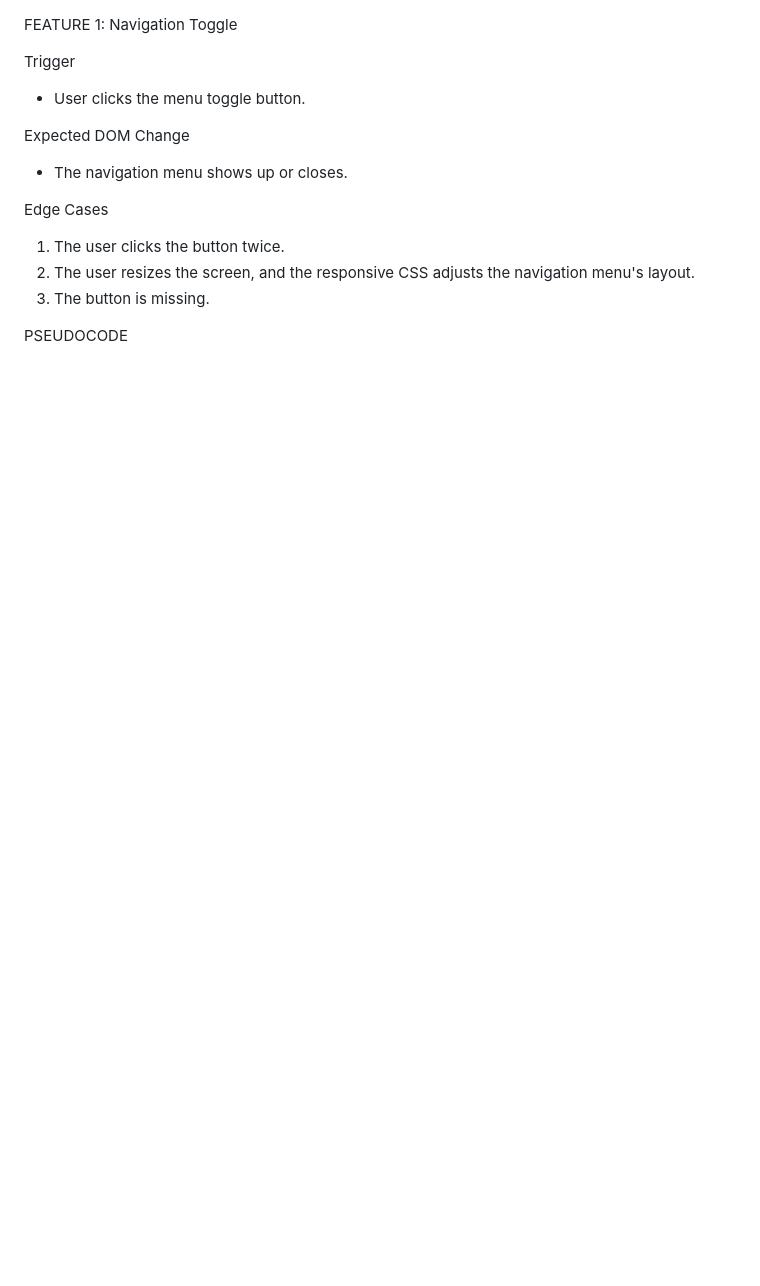
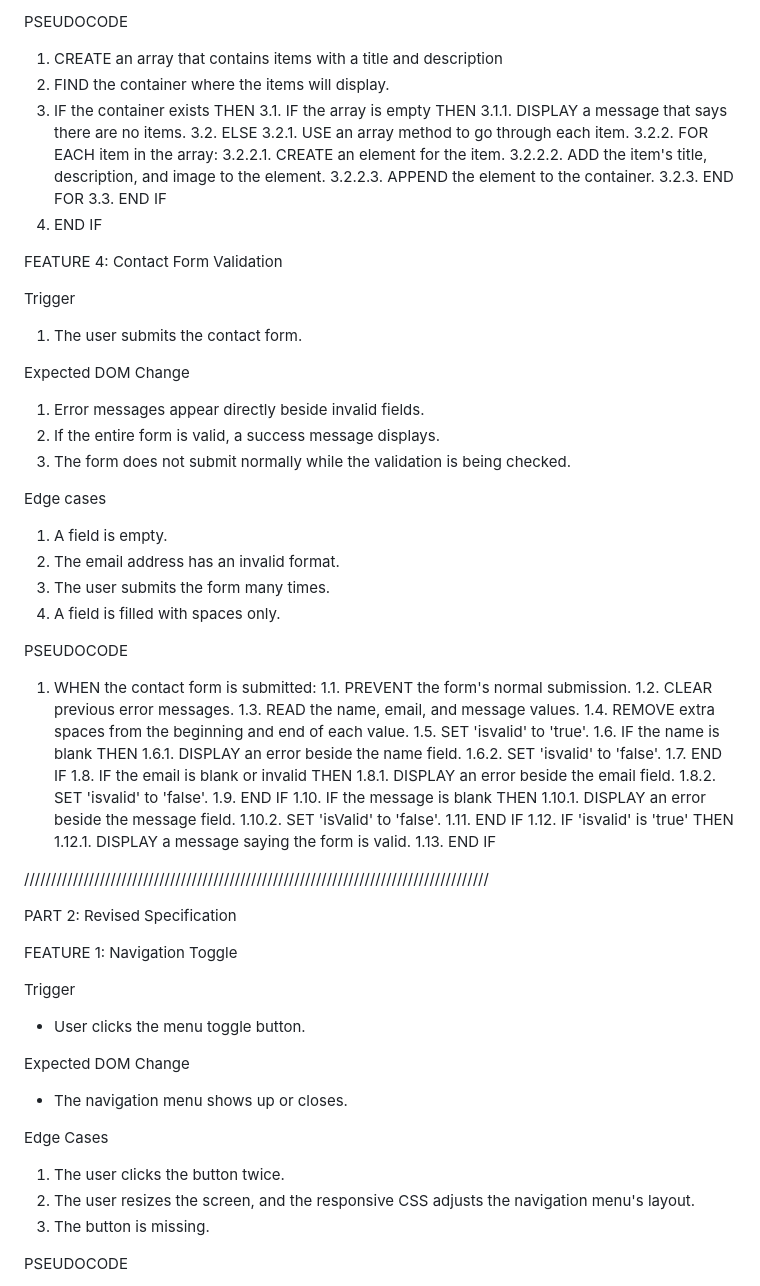
Before and after one commit to Jeanine-131/it0043-portfolio2, a Markdown page: M5-spec.md, the part around one of its changes. Rendered like a GitHub page; blank space fills up the shorter version.

Commit message:
Update Module 5 specification and code comments

```diff
--- a/M5-spec.md
+++ b/M5-spec.md
@@ -1,3 +82,71 @@
+PSEUDOCODE
+
+
+1. CREATE an array that contains items with a title and description
+2. FIND the container where the items will display.
+3. IF the container exists THEN
+  3.1. IF  the array is empty THEN
+   3.1.1. DISPLAY a message that says there are no items.
+  3.2. ELSE
+   3.2.1. USE an array method to go through each item.
+   3.2.2. FOR EACH item in the array:
+    3.2.2.1. CREATE an element for the item.
+    3.2.2.2. ADD the item's title, description, and image to the element.
+    3.2.2.3. APPEND the element to the container.
+  3.2.3. END FOR
+ 3.3. END IF
+ 4. END IF
+
+
+ FEATURE 4: Contact Form Validation
+
+
+ Trigger
+ 1. The user submits the contact form.
+
+
+ Expected DOM Change
+ 1. Error messages appear directly beside invalid fields.
+ 2. If the entire form is valid, a success message displays.
+ 3. The form does not submit normally while the validation is being checked.
+
+
+ Edge cases
+ 1. A field is empty.
+ 2. The email address has an invalid format.
+ 3. The user submits the form many times.
+ 4. A field is filled with spaces only.
+
+
+ PSEUDOCODE
+
+
+ 1. WHEN the contact form is submitted:
+   1.1. PREVENT the form's normal submission.
+   1.2. CLEAR previous error messages.
+   1.3. READ the name, email, and message values.
+   1.4. REMOVE extra spaces from the beginning and end of each value.
+   1.5. SET 'isvalid' to 'true'.
+   1.6. IF the name is blank THEN
+    1.6.1. DISPLAY an error beside the name field.
+    1.6.2. SET 'isvalid' to 'false'.
+   1.7. END IF
+   1.8. IF the email is blank or invalid THEN
+    1.8.1. DISPLAY an error beside the email field.
+    1.8.2. SET 'isvalid' to 'false'.
+   1.9. END IF
+   1.10. IF the message is blank THEN
+    1.10.1. DISPLAY an error beside the message field.
+    1.10.2. SET 'isValid' to 'false'.
+   1.11. END IF
+   1.12. IF 'isvalid' is 'true' THEN
+    1.12.1. DISPLAY a message saying the form is valid.
+   1.13. END IF
+
+//////////////////////////////////////////////////////////////////////////////////////
+
+PART 2: Revised Specification
+
 FEATURE 1: Navigation Toggle
 
 Trigger
```
Also changed, not shown: other parts of M5-spec.md (+81 -0 lines).
